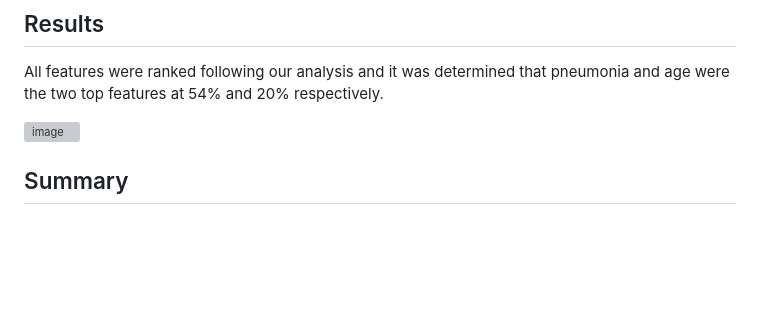
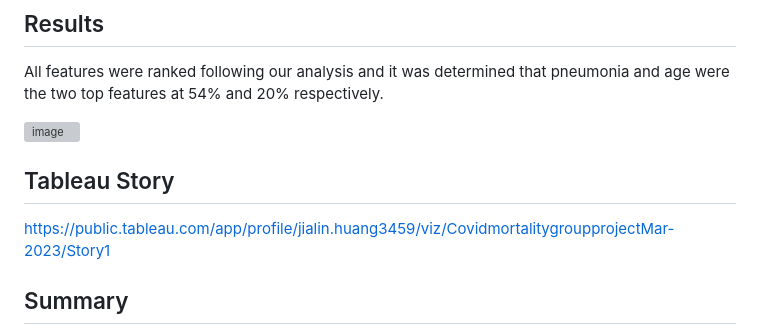
Before and after one commit to rvroomiii/group_hub, a Markdown page: README.md, the part around the change. Rendered like a GitHub page; blank space fills up the shorter version; grey boxes are pictures that could not be loaded.

```diff
--- a/README.md
+++ b/README.md
@@ -43,6 +43,9 @@ All features were ranked following our analysis and it was determined that pneum
 
 ![image](https://user-images.githubusercontent.com/114262970/226057103-83acd719-d884-4ff6-854f-8a1a4dfc000a.png)
 
+## Tableau Story
+https://public.tableau.com/app/profile/jialin.huang3459/viz/CovidmortalitygroupprojectMar-2023/Story1
+
 
 ## Summary
 
```
